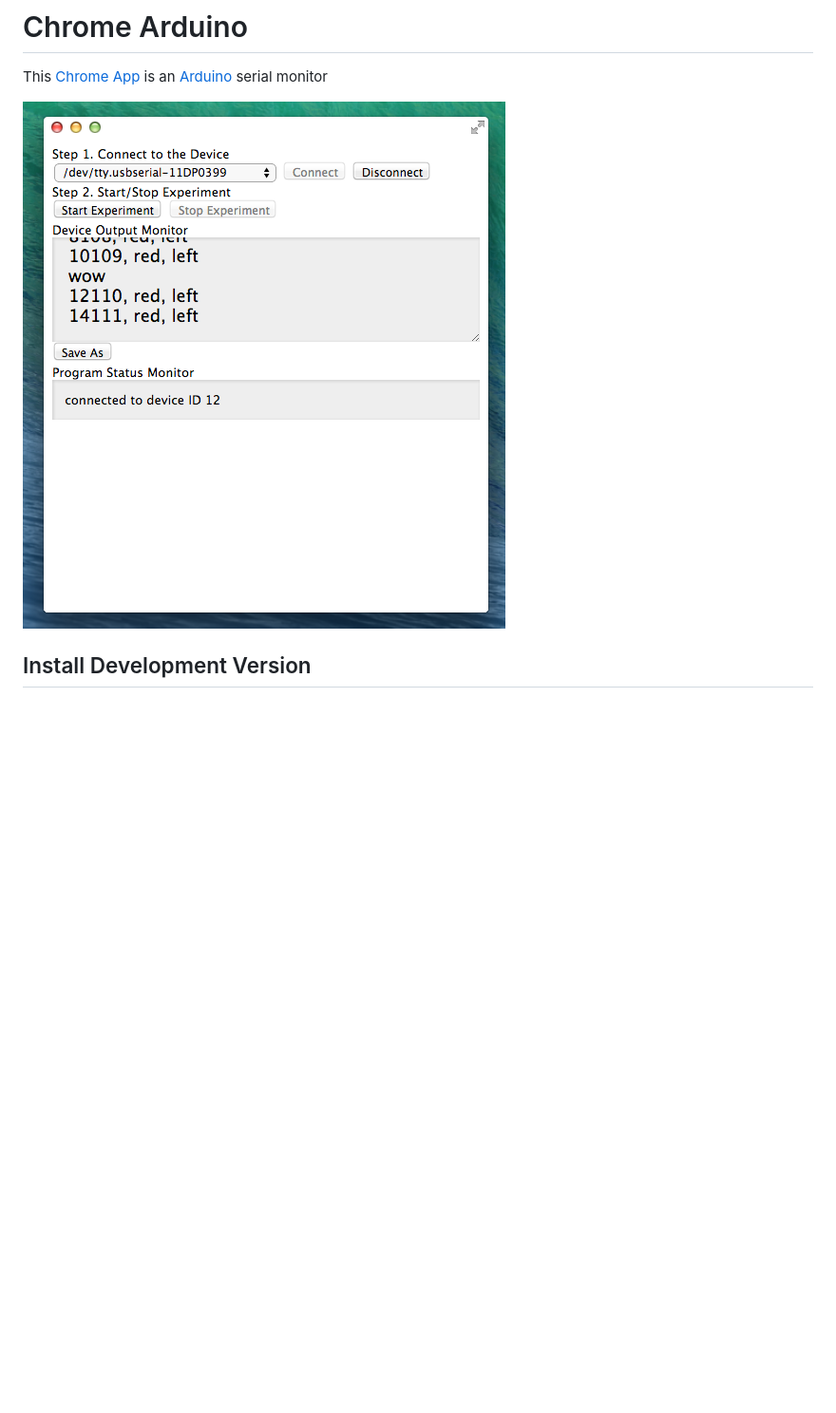
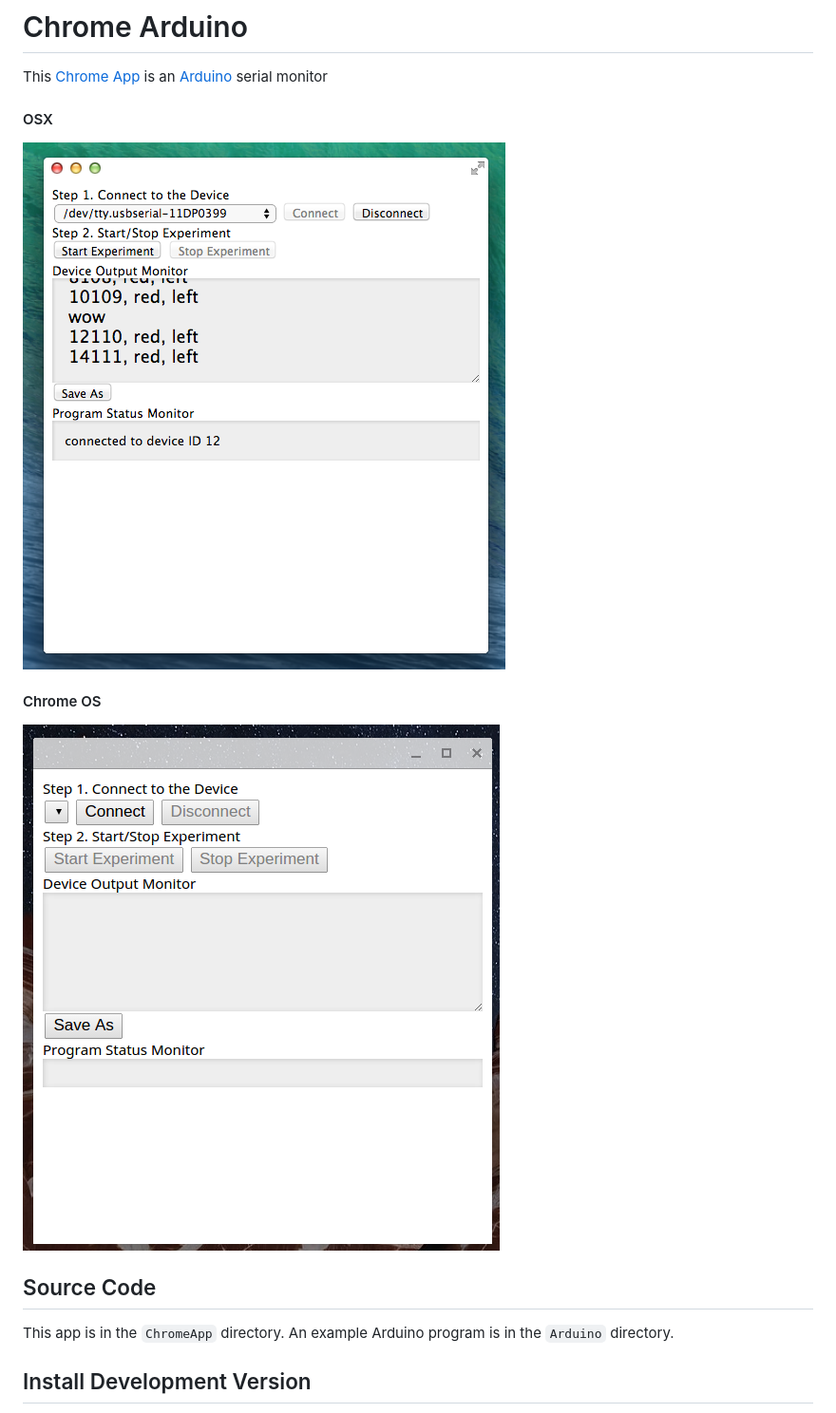
Before and after one commit to hoosierEE/ChromeDuino, a Markdown page: README.md, the part around the change. Shown: that part at 95% size. Drawn GitHub-style; pictures changed too: ChromeApp/assets/chromeOS.png (added); blank space fills up the shorter version.

Commit message:
formatting and screenshots

```diff
--- a/README.md
+++ b/README.md
@@ -1,7 +1,14 @@
 # Chrome Arduino
 This [Chrome App](https://developer.chrome.com/apps/about_apps) is an [Arduino](http://arduino.cc/) serial monitor
 
-![](https://raw.githubusercontent.com/hoosierEE/ChromeDuino/master/ChromeApp/assets/suchScreenshot.png)
+#### OSX
+![](https://raw.githubusercontent.com/hoosierEE/ChromeDuino/master/ChromeApp/assets/OSX.png)
+
+#### Chrome OS
+![](https://raw.githubusercontent.com/hoosierEE/ChromeDuino/master/ChromeApp/assets/chromeOS.png)
+
+## Source Code
+This app is in the `ChromeApp` directory. An example Arduino program is in the `Arduino` directory.
 
 ## Install Development Version
 
```
Also changed, not shown: ChromeApp/assets/OSX.png (renamed from ChromeApp/assets/suchScreenshot.png), 3 other files.
